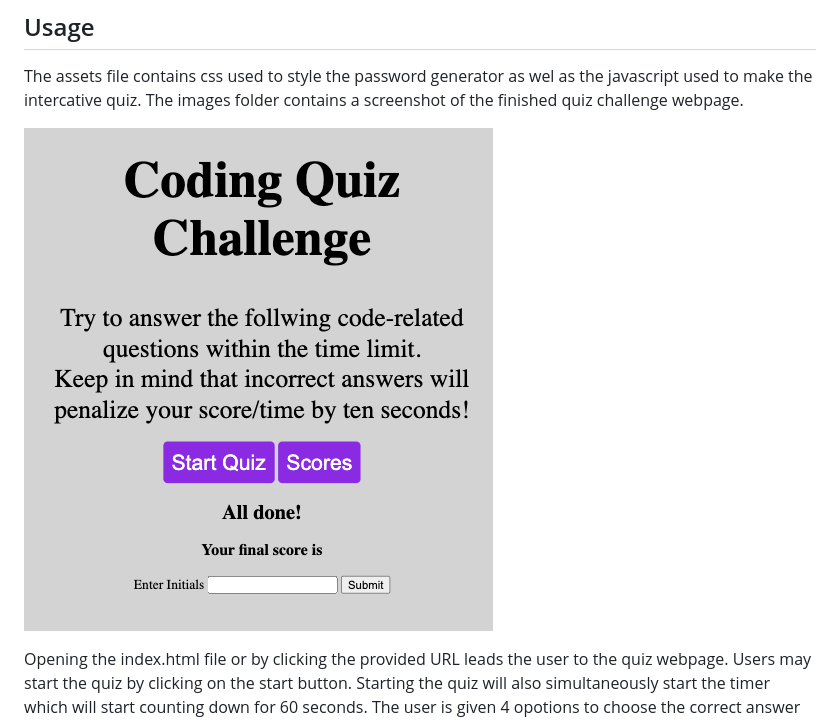
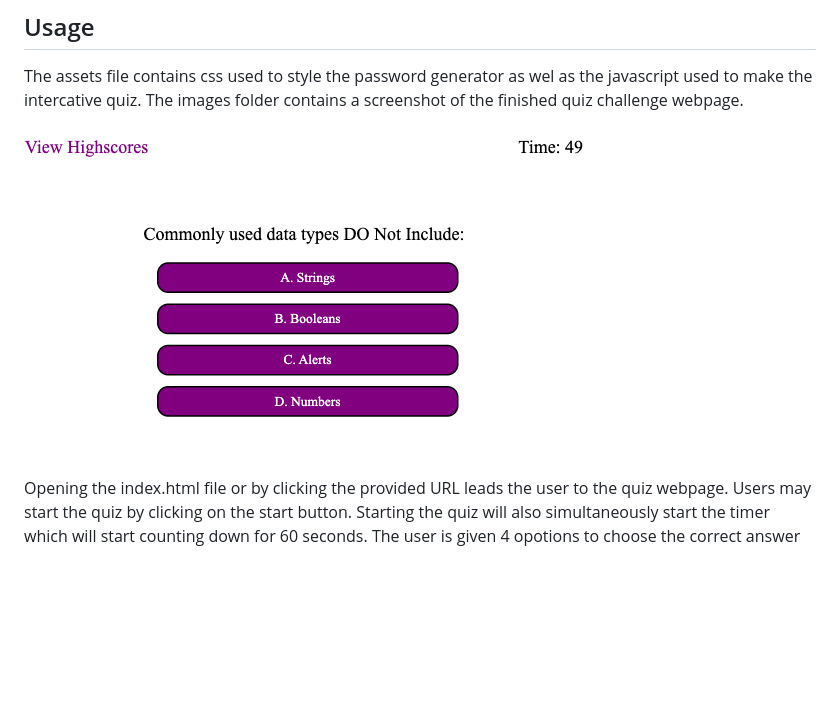
Before and after one commit to fardinatabassum/Challenge-4-Coding-Quiz-Challenge, a Markdown page: README.md, the part around the change printed below. Rendered like a GitHub page; pictures changed too: assets/images/coding-quiz-screenshot.png (added), assets/images/webpage screenshot.png (deleted); blank space fills up the shorter version.

Commit message:
replaced screenshot, updated readme and added license icon

```diff
--- a/README.md
+++ b/README.md
@@ -12,7 +12,7 @@ Use the URL: https://fardinatabassum.github.io/Challenge-4-Coding-Quiz-Challenge
 
 The assets file contains css used to style the password generator as wel as the javascript used to make the intercative quiz. The images folder contains a screenshot of the finished quiz challenge webpage.
 
-![Challenge-4-Coding-Quiz-Challenge](./assets/images/webpage%20screenshot.png)
+![Challenge-4-Coding-Quiz-Challenge](./assets/images/coding-quiz-screenshot.png)
 
 Opening the index.html file or by clicking the provided URL leads the user to the quiz webpage. Users may start the quiz by clicking on the start button. Starting the quiz will also simultaneously start the timer which will start counting down for 60 seconds. The user is given 4 opotions to choose the correct answer from. Clicking each option will alert the user whether they have selected the right or wrong answer. After answering the 5 questions the quiz will end and the user can then enter their intials to save their score. Selecting the view high scores button will allow users to see all previous attempts and scores.
 
```
Also changed, not shown: other parts of README.md (+1 -0 lines).
